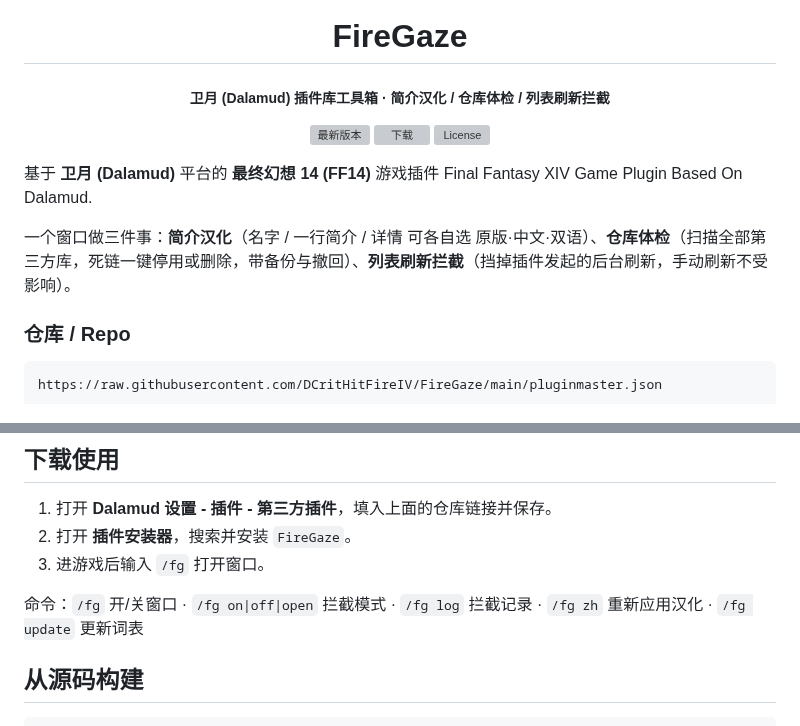
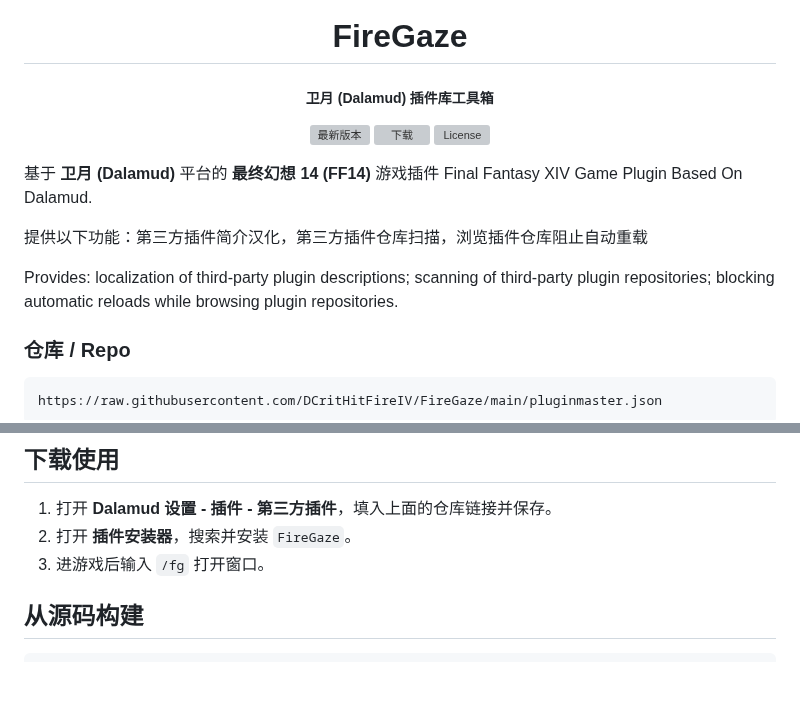
Before and after one commit to DCritHitFireIV/FireGaze, a Markdown page: README.md, 2 parts joined by grey strips. Drawn GitHub-style; blank space fills up the shorter version; grey boxes are pictures that could not be loaded.

```diff
--- a/README.md
+++ b/README.md
@@ -3,7 +3,7 @@
   <img src="Resources/icon.png" alt="FireGaze" width="160" />
 
   <h1>FireGaze</h1>
-  <h5>卫月 (Dalamud) 插件库工具箱 · 简介汉化 / 仓库体检 / 列表刷新拦截</h5>
+  <h5>卫月 (Dalamud) 插件库工具箱</h5>
 
 <p>
   <a href="https://github.com/DCritHitFireIV/FireGaze/releases"><img alt="最新版本" src="https://img.shields.io/github/v/release/DCritHitFireIV/FireGaze?display_name=release&label=%E6%9C%80%E6%96%B0%E7%89%88%E6%9C%AC&style=for-the-badge" /></a>
@@ -16,7 +16,9 @@
 基于 **卫月 (Dalamud)** 平台的 **最终幻想 14 (FF14)** 游戏插件
 Final Fantasy XIV Game Plugin Based On Dalamud.
 
-一个窗口做三件事：**简介汉化**（名字 / 一行简介 / 详情 可各自选 原版·中文·双语）、**仓库体检**（扫描全部第三方库，死链一键停用或删除，带备份与撤回）、**列表刷新拦截**（挡掉插件发起的后台刷新，手动刷新不受影响）。
+提供以下功能：第三方插件简介汉化，第三方插件仓库扫描，浏览插件仓库阻止自动重载
+
+Provides: localization of third-party plugin descriptions; scanning of third-party plugin repositories; blocking automatic reloads while browsing plugin repositories.
 
 ### 仓库 / Repo
 
@@ -31,8 +33,6 @@ https://raw.githubusercontent.com/DCritHitFireIV/FireGaze/main/pluginmaster.json
 1. 打开 **Dalamud 设置 - 插件 - 第三方插件**，填入上面的仓库链接并保存。
 2. 打开 **插件安装器**，搜索并安装 `FireGaze`。
 3. 进游戏后输入 `/fg` 打开窗口。
-
-命令：`/fg` 开/关窗口 · `/fg on|off|open` 拦截模式 · `/fg log` 拦截记录 · `/fg zh` 重新应用汉化 · `/fg update` 更新词表
 
 ## 从源码构建
 
```
Also changed, not shown: Resources/ui-mockup-repoaudit.png (added), 12 other files.
